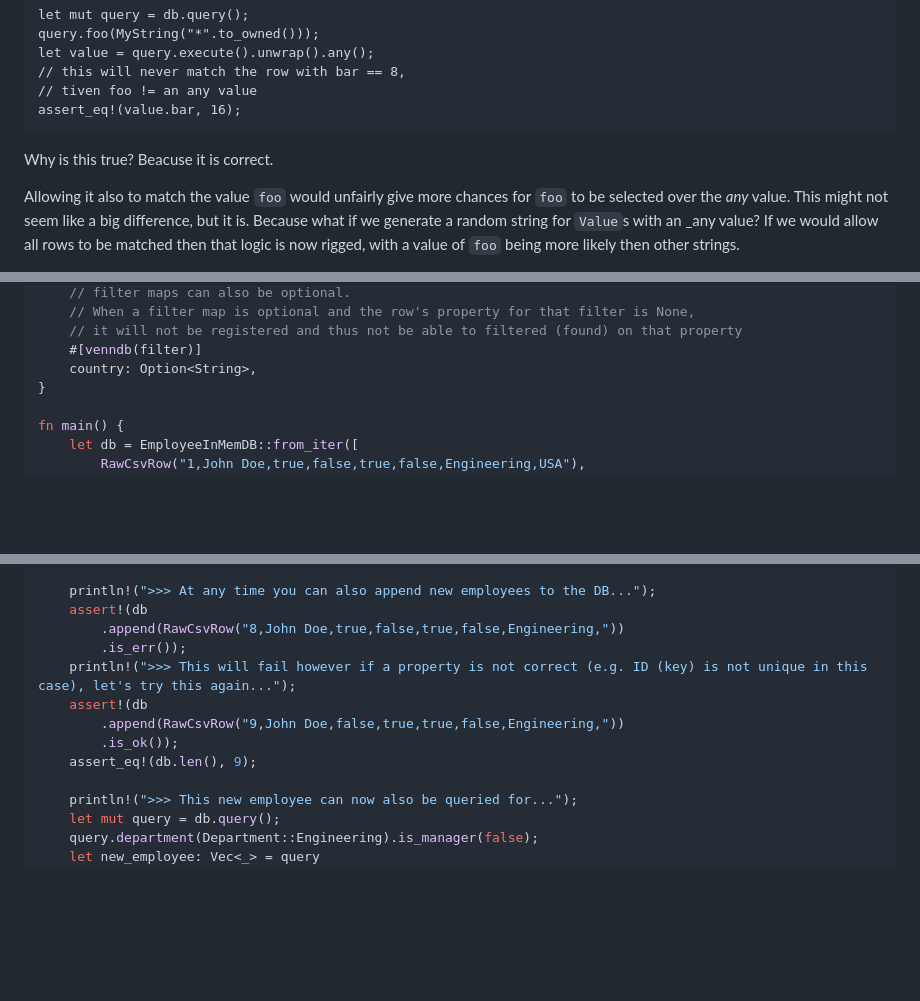
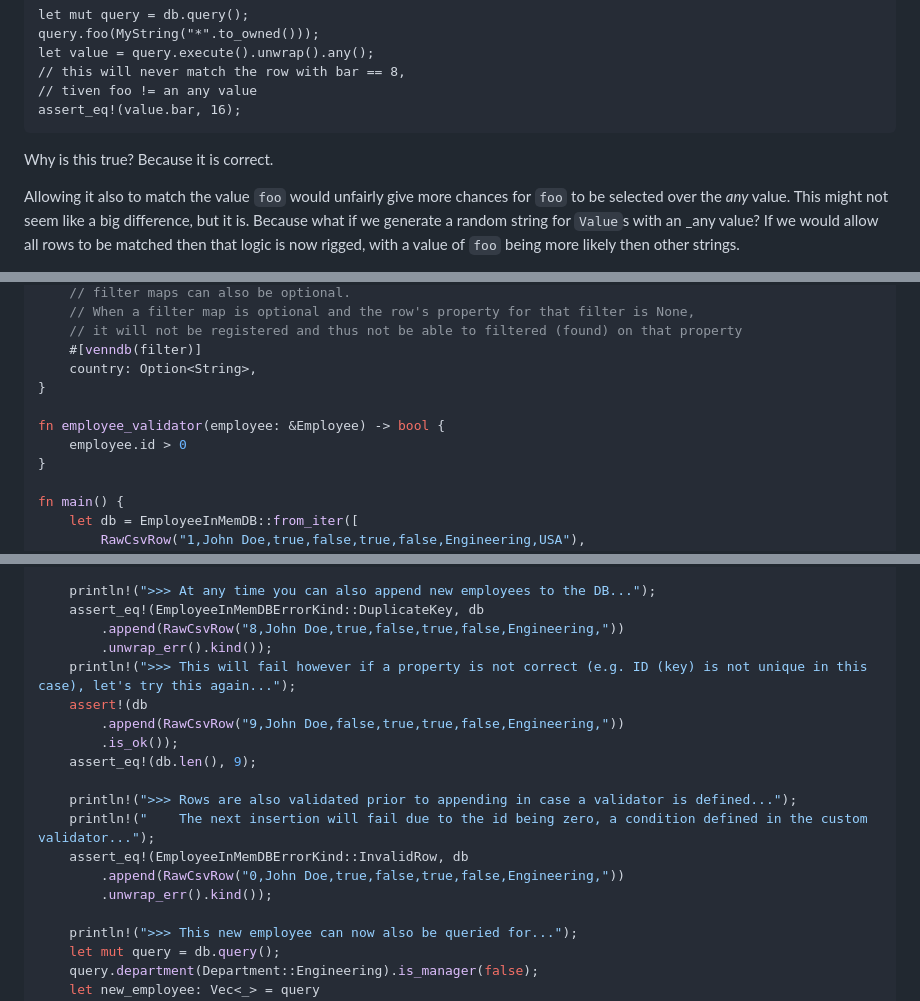
Before and after one commit to plabayo/venndb, a Markdown page: README.md, 3 parts joined by grey strips. Rendered like a GitHub page; blank space fills up the shorter version.

Commit message:
add and document custom validator to main example

````diff
--- a/README.md
+++ b/README.md
@@ -375,7 +375,7 @@ let value = query.execute().unwrap().any();
 assert_eq!(value.bar, 16);
 ```
 
-Why is this true? Beacuse it is correct.
+Why is this true? Because it is correct.
 
 Allowing it also to match the value `foo` would unfairly
 give more chances for `foo` to be selected over the _any_ value.
@@ -444,6 +444,10 @@ pub struct Employee {
     // it will not be registered and thus not be able to filtered (found) on that property
     #[venndb(filter)]
     country: Option<String>,
+}
+
+fn employee_validator(employee: &Employee) -> bool {
+    employee.id > 0
 }
 
 fn main() {
@@ -554,14 +558,20 @@ fn main() {
     assert_eq!(usa_employees[0].id, 1);
 
     println!(">>> At any time you can also append new employees to the DB...");
-    assert!(db
+    assert_eq!(EmployeeInMemDBErrorKind::DuplicateKey, db
         .append(RawCsvRow("8,John Doe,true,false,true,false,Engineering,"))
-        .is_err());
+        .unwrap_err().kind());
     println!(">>> This will fail however if a property is not correct (e.g. ID (key) is not unique in this case), let's try this again...");
     assert!(db
         .append(RawCsvRow("9,John Doe,false,true,true,false,Engineering,"))
         .is_ok());
     assert_eq!(db.len(), 9);
+
+    println!(">>> Rows are also validated prior to appending in case a validator is defined...");
+    println!("    The next insertion will fail due to the id being zero, a condition defined in the custom validator...");
+    assert_eq!(EmployeeInMemDBErrorKind::InvalidRow, db
+        .append(RawCsvRow("0,John Doe,true,false,true,false,Engineering,"))
+        .unwrap_err().kind());
 
     println!(">>> This new employee can now also be queried for...");
     let mut query = db.query();
````
Also changed, not shown: other parts of README.md (+3 -3 lines).
